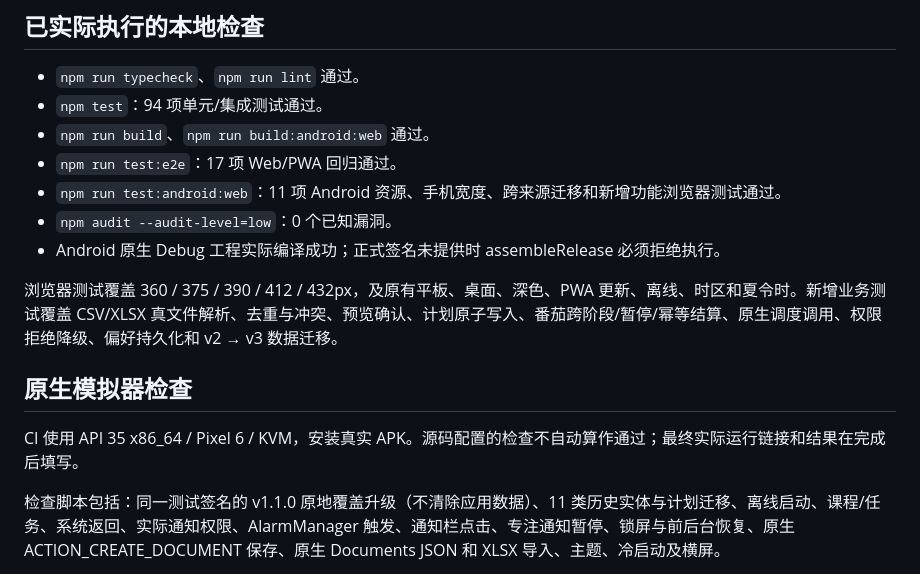
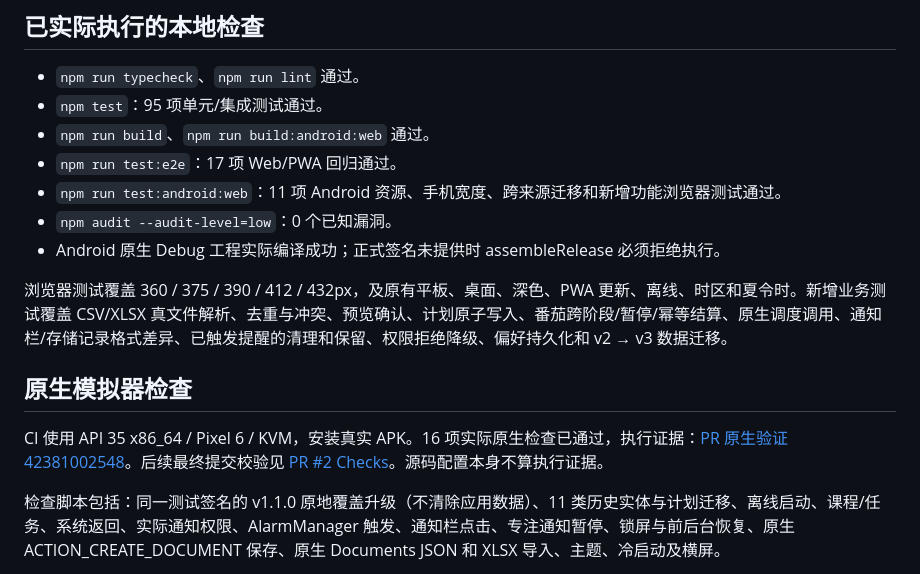
Before and after one commit to J-Ruan/StudyOS, a Markdown page: docs/ANDROID-VALIDATION.md, the part around the change. Drawn GitHub-style.

Commit message:
fix: synchronize task details with migrated study plans and record native validation

```diff
--- a/docs/ANDROID-VALIDATION.md
+++ b/docs/ANDROID-VALIDATION.md
@@ -9,18 +9,18 @@ Node 24、JDK 21、Capacitor 8、AGP 8.13.0、Gradle 8.14.3、SDK 36 / Build Too
 ## 已实际执行的本地检查
 
 - `npm run typecheck`、`npm run lint` 通过。
-- `npm test`：94 项单元/集成测试通过。
+- `npm test`：95 项单元/集成测试通过。
 - `npm run build`、`npm run build:android:web` 通过。
 - `npm run test:e2e`：17 项 Web/PWA 回归通过。
 - `npm run test:android:web`：11 项 Android 资源、手机宽度、跨来源迁移和新增功能浏览器测试通过。
 - `npm audit --audit-level=low`：0 个已知漏洞。
 - Android 原生 Debug 工程实际编译成功；正式签名未提供时 assembleRelease 必须拒绝执行。
 
-浏览器测试覆盖 360 / 375 / 390 / 412 / 432px，及原有平板、桌面、深色、PWA 更新、离线、时区和夏令时。新增业务测试覆盖 CSV/XLSX 真文件解析、去重与冲突、预览确认、计划原子写入、番茄跨阶段/暂停/幂等结算、原生调度调用、权限拒绝降级、偏好持久化和 v2 → v3 数据迁移。
+浏览器测试覆盖 360 / 375 / 390 / 412 / 432px，及原有平板、桌面、深色、PWA 更新、离线、时区和夏令时。新增业务测试覆盖 CSV/XLSX 真文件解析、去重与冲突、预览确认、计划原子写入、番茄跨阶段/暂停/幂等结算、原生调度调用、通知栏/存储记录格式差异、已触发提醒的清理和保留、权限拒绝降级、偏好持久化和 v2 → v3 数据迁移。
 
 ## 原生模拟器检查
 
-CI 使用 API 35 x86_64 / Pixel 6 / KVM，安装真实 APK。源码配置的检查不自动算作通过；最终实际运行链接和结果在完成后填写。
+CI 使用 API 35 x86_64 / Pixel 6 / KVM，安装真实 APK。16 项实际原生检查已通过，执行证据：[PR 原生验证 42381002548](https://github.com/J-Ruan/StudyOS/actions/runs/42381002548)。后续最终提交校验见 [PR #2 Checks](https://github.com/J-Ruan/StudyOS/pull/2/checks)。源码配置本身不算执行证据。
 
 检查脚本包括：同一测试签名的 v1.1.0 原地覆盖升级（不清除应用数据）、11 类历史实体与计划迁移、离线启动、课程/任务、系统返回、实际通知权限、AlarmManager 触发、通知栏点击、专注通知暂停、锁屏与前后台恢复、原生 ACTION_CREATE_DOCUMENT 保存、原生 Documents JSON 和 XLSX 导入、主题、冷启动及横屏。
 
```
Also changed, not shown: README.md (+2 -2 lines), docs/screenshots/v1.2.0/courses.png, docs/screenshots/v1.2.0/dark.png, docs/screenshots/v1.2.0/focus.png, docs/screenshots/v1.2.0/tasks.png, docs/screenshots/v1.2.0/today.png, 3 other files.
